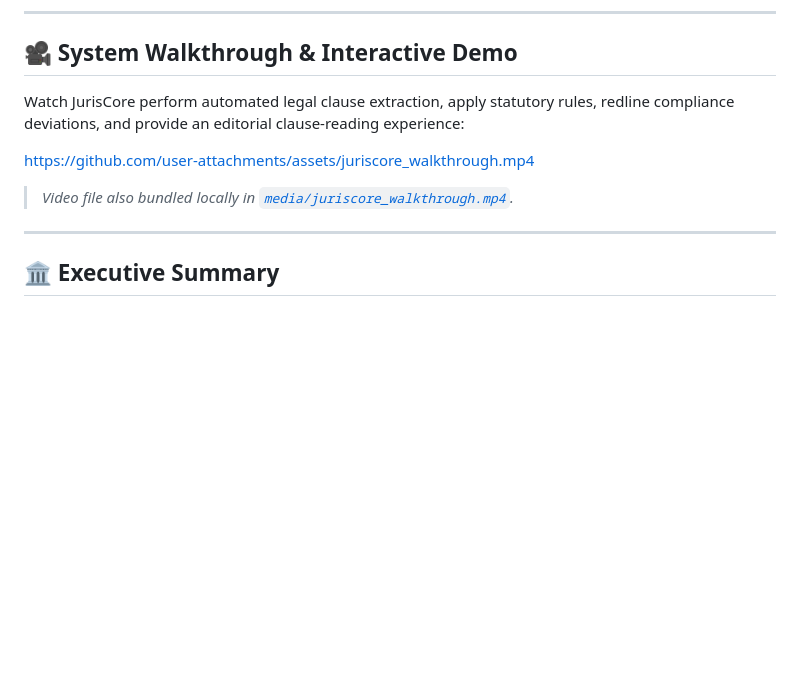
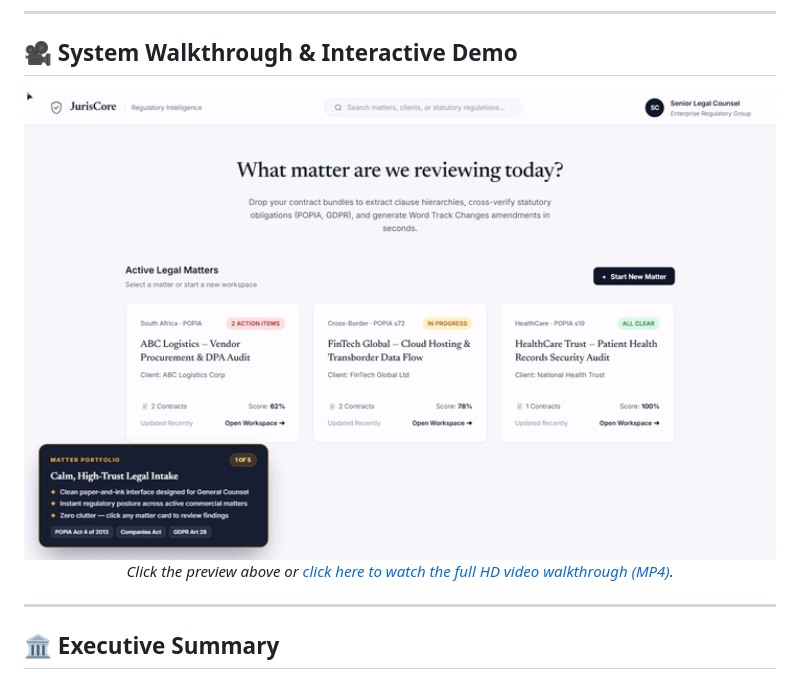
Before and after one commit to sandisomaz/juris-core-architecture, a Markdown page: README.md, the part around the change. GitHub-like rendering; pictures changed too: media/demo.gif (added); blank space fills up the shorter version.

Commit message:
docs: add inline animated demo and direct mp4 link

```diff
--- a/README.md
+++ b/README.md
@@ -17,11 +17,12 @@
 
 ## 🎥 System Walkthrough & Interactive Demo
 
-Watch JurisCore perform automated legal clause extraction, apply statutory rules, redline compliance deviations, and provide an editorial clause-reading experience:
-
-https://github.com/user-attachments/assets/juriscore_walkthrough.mp4
-
-> *Video file also bundled locally in [`media/juriscore_walkthrough.mp4`](media/juriscore_walkthrough.mp4).*
+<div align="center">
+  <a href="media/juriscore_walkthrough.mp4">
+    <img src="media/demo.gif" alt="JurisCore System Walkthrough Demo" width="100%" style="border-radius: 8px; box-shadow: 0 4px 12px rgba(0,0,0,0.15);" />
+  </a>
+  <p><em>Click the preview above or <a href="media/juriscore_walkthrough.mp4">click here to watch the full HD video walkthrough (MP4)</a>.</em></p>
+</div>
 
 ---
 
```
Also changed, not shown: media/thumbnail.png (added).
